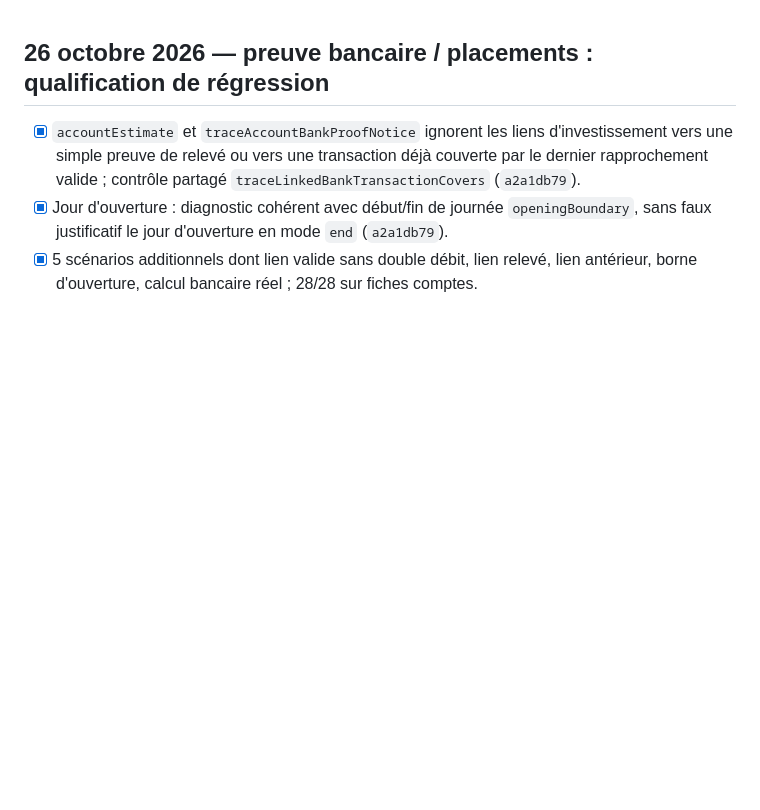
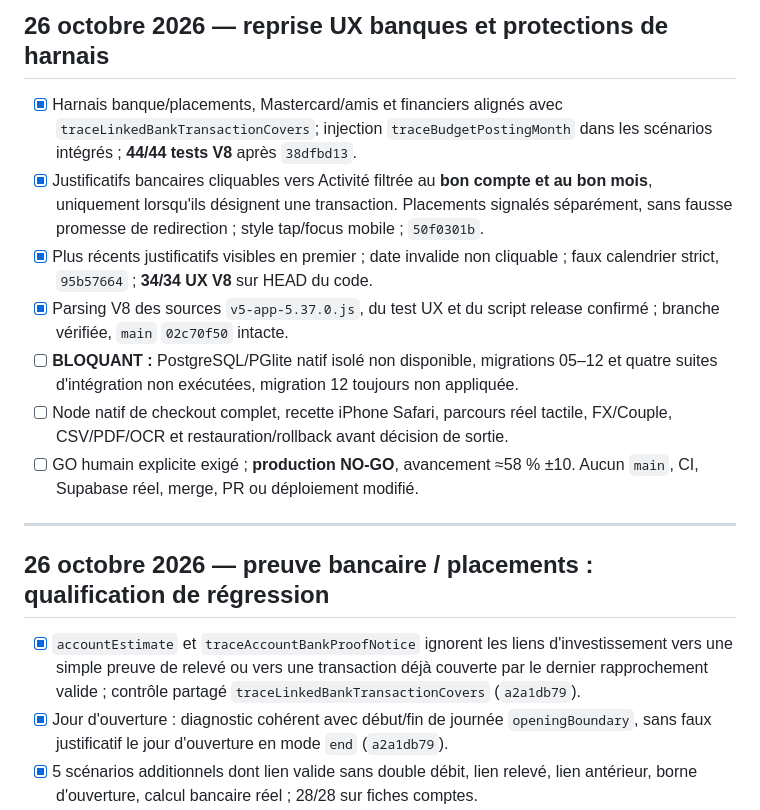
Before and after one commit to louisantoine78/Budget-duo, a Markdown page: docs/TRACE-5.37.0-RELEASE-CHECKLIST.md, the part around the change. Rendered like a GitHub page; blank space fills up the shorter version.

```diff
--- a/docs/TRACE-5.37.0-RELEASE-CHECKLIST.md
+++ b/docs/TRACE-5.37.0-RELEASE-CHECKLIST.md
@@ -1,3 +1,15 @@
+## 26 octobre 2026 — reprise UX banques et protections de harnais
+
+- [x] Harnais banque/placements, Mastercard/amis et financiers alignés avec `traceLinkedBankTransactionCovers`; injection `traceBudgetPostingMonth` dans les scénarios intégrés ; **44/44 tests V8** après `38dfbd13`.
+- [x] Justificatifs bancaires cliquables vers Activité filtrée au **bon compte et au bon mois**, uniquement lorsqu'ils désignent une transaction. Placements signalés séparément, sans fausse promesse de redirection ; style tap/focus mobile ; `50f0301b`.
+- [x] Plus récents justificatifs visibles en premier ; date invalide non cliquable ; faux calendrier strict, `95b57664` ; **34/34 UX V8** sur HEAD du code.
+- [x] Parsing V8 des sources `v5-app-5.37.0.js`, du test UX et du script release confirmé ; branche vérifiée, `main` `02c70f50` intacte.
+- [ ] **BLOQUANT :** PostgreSQL/PGlite natif isolé non disponible, migrations 05–12 et quatre suites d'intégration non exécutées, migration 12 toujours non appliquée.
+- [ ] Node natif de checkout complet, recette iPhone Safari, parcours réel tactile, FX/Couple, CSV/PDF/OCR et restauration/rollback avant décision de sortie.
+- [ ] GO humain explicite exigé ; **production NO-GO**, avancement ≈58 % ±10. Aucun `main`, CI, Supabase réel, merge, PR ou déploiement modifié.
+
+---
+
 ## 26 octobre 2026 — preuve bancaire / placements : qualification de régression
 
 - [x] `accountEstimate` et `traceAccountBankProofNotice` ignorent les liens d'investissement vers une simple preuve de relevé ou vers une transaction déjà couverte par le dernier rapprochement valide ; contrôle partagé `traceLinkedBankTransactionCovers` (`a2a1db79`).
```
Also changed, not shown: docs/TRACE-5.37.0-CHAT-REPRISE-PROMPT.md (+10 -0 lines), docs/TRACE-5.37.0-HANDOFF.md (+15 -0 lines).
